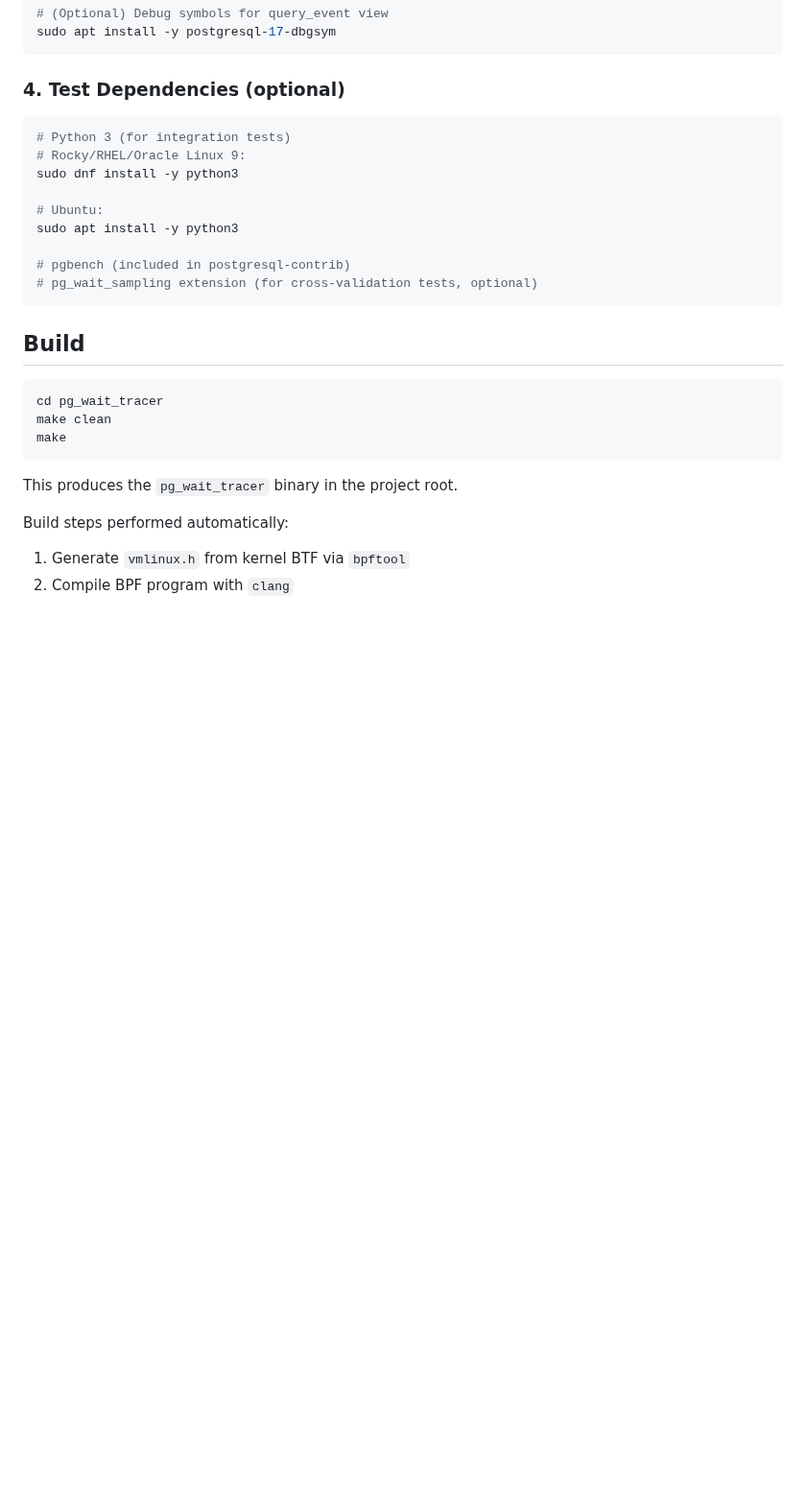
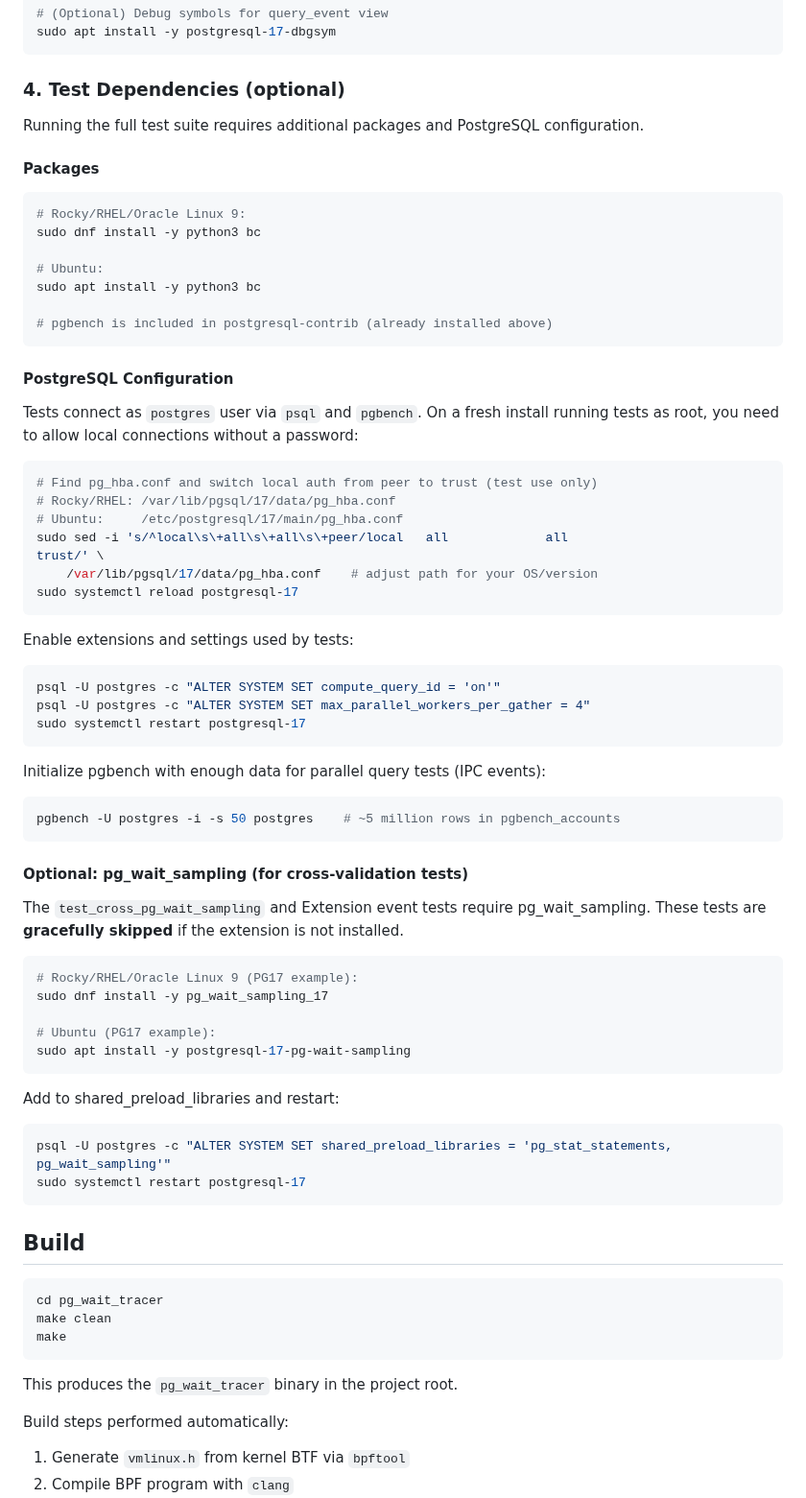
Before and after one commit to AboEl3iz/pg_wait_tracer, a Markdown page: INSTALL.md, the part around the change. Shown at 96% size. Rendered like a GitHub page; blank space fills up the shorter version.

Commit message:
Complete test dependencies section in INSTALL.md
Add detailed instructions for running the full test suite: bc package,
pg_hba.conf trust auth, compute_query_id, max_parallel_workers_per_gather,
pgbench scale 50 init, and pg_wait_sampling setup.

Co-Authored-By: Claude Opus 4.6 <noreply@anthropic.com>

````diff
--- a/INSTALL.md
+++ b/INSTALL.md
@@ -91,16 +91,66 @@ sudo apt install -y postgresql-17-dbgsym
 
 ### 4. Test Dependencies (optional)
 
+Running the full test suite requires additional packages and PostgreSQL configuration.
+
+#### Packages
+
 ```bash
-# Python 3 (for integration tests)
 # Rocky/RHEL/Oracle Linux 9:
-sudo dnf install -y python3
+sudo dnf install -y python3 bc
 
 # Ubuntu:
-sudo apt install -y python3
+sudo apt install -y python3 bc
 
-# pgbench (included in postgresql-contrib)
-# pg_wait_sampling extension (for cross-validation tests, optional)
+# pgbench is included in postgresql-contrib (already installed above)
+```
+
+#### PostgreSQL Configuration
+
+Tests connect as `postgres` user via `psql` and `pgbench`. On a fresh install
+running tests as root, you need to allow local connections without a password:
+
+```bash
+# Find pg_hba.conf and switch local auth from peer to trust (test use only)
+# Rocky/RHEL: /var/lib/pgsql/17/data/pg_hba.conf
+# Ubuntu:     /etc/postgresql/17/main/pg_hba.conf
+sudo sed -i 's/^local\s\+all\s\+all\s\+peer/local   all             all                                     trust/' \
+    /var/lib/pgsql/17/data/pg_hba.conf    # adjust path for your OS/version
+sudo systemctl reload postgresql-17
+```
+
+Enable extensions and settings used by tests:
+
+```bash
+psql -U postgres -c "ALTER SYSTEM SET compute_query_id = 'on'"
+psql -U postgres -c "ALTER SYSTEM SET max_parallel_workers_per_gather = 4"
+sudo systemctl restart postgresql-17
+```
+
+Initialize pgbench with enough data for parallel query tests (IPC events):
+
+```bash
+pgbench -U postgres -i -s 50 postgres    # ~5 million rows in pgbench_accounts
+```
+
+#### Optional: pg_wait_sampling (for cross-validation tests)
+
+The `test_cross_pg_wait_sampling` and Extension event tests require pg_wait_sampling.
+These tests are **gracefully skipped** if the extension is not installed.
+
+```bash
+# Rocky/RHEL/Oracle Linux 9 (PG17 example):
+sudo dnf install -y pg_wait_sampling_17
+
+# Ubuntu (PG17 example):
+sudo apt install -y postgresql-17-pg-wait-sampling
+```
+
+Add to shared_preload_libraries and restart:
+
+```bash
+psql -U postgres -c "ALTER SYSTEM SET shared_preload_libraries = 'pg_stat_statements, pg_wait_sampling'"
+sudo systemctl restart postgresql-17
 ```
 
 ## Build
````
